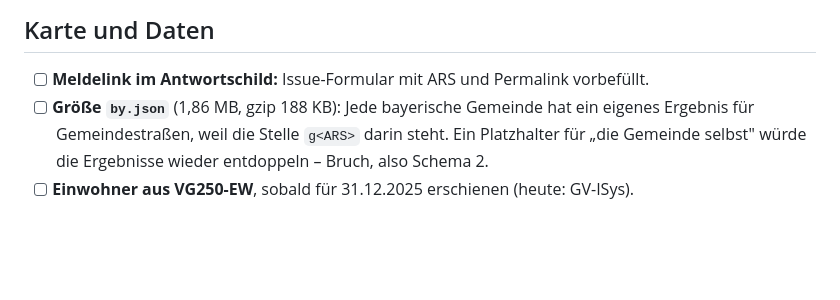
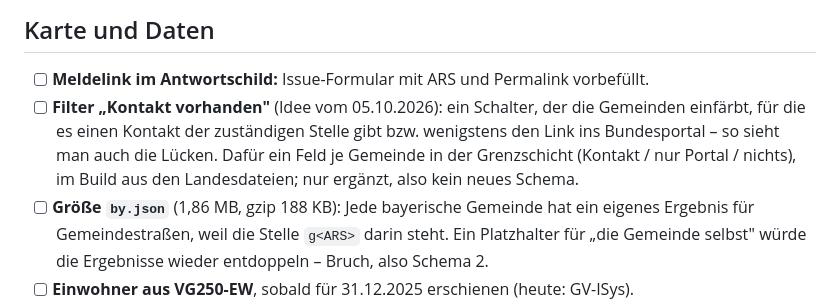
Before and after one commit to vizsim/wer-ist-zustaendig, a Markdown page: docs/TODO.md, the part around the change. GitHub-like rendering; blank space fills up the shorter version.

Commit message:
docs: note a map filter for municipalities with a contact
The owner suggested a switch that colours the municipalities with a
contact or at least a link to the Bundesportal, which would also show
the gaps.

Co-Authored-By: Claude Opus 5.5 (1M context) <noreply@anthropic.com>

```diff
--- a/docs/TODO.md
+++ b/docs/TODO.md
@@ -134,6 +134,11 @@ erledigt ist, steht im [CHANGELOG](../CHANGELOG.md).
 ## Karte und Daten
 
 - [ ] **Meldelink im Antwortschild:** Issue-Formular mit ARS und Permalink vorbefüllt.
+- [ ] **Filter „Kontakt vorhanden"** (Idee vom 05.10.2026): ein Schalter, der die Gemeinden
+  einfärbt, für die es einen Kontakt der zuständigen Stelle gibt bzw. wenigstens den Link ins
+  Bundesportal – so sieht man auch die Lücken. Dafür ein Feld je Gemeinde in der Grenzschicht
+  (Kontakt / nur Portal / nichts), im Build aus den Landesdateien; nur ergänzt, also kein neues
+  Schema.
 - [ ] **Größe `by.json`** (1,86 MB, gzip 188 KB): Jede bayerische Gemeinde hat ein eigenes
   Ergebnis für Gemeindestraßen, weil die Stelle `g<ARS>` darin steht. Ein Platzhalter für „die
   Gemeinde selbst" würde die Ergebnisse wieder entdoppeln – Bruch, also Schema 2.
```
